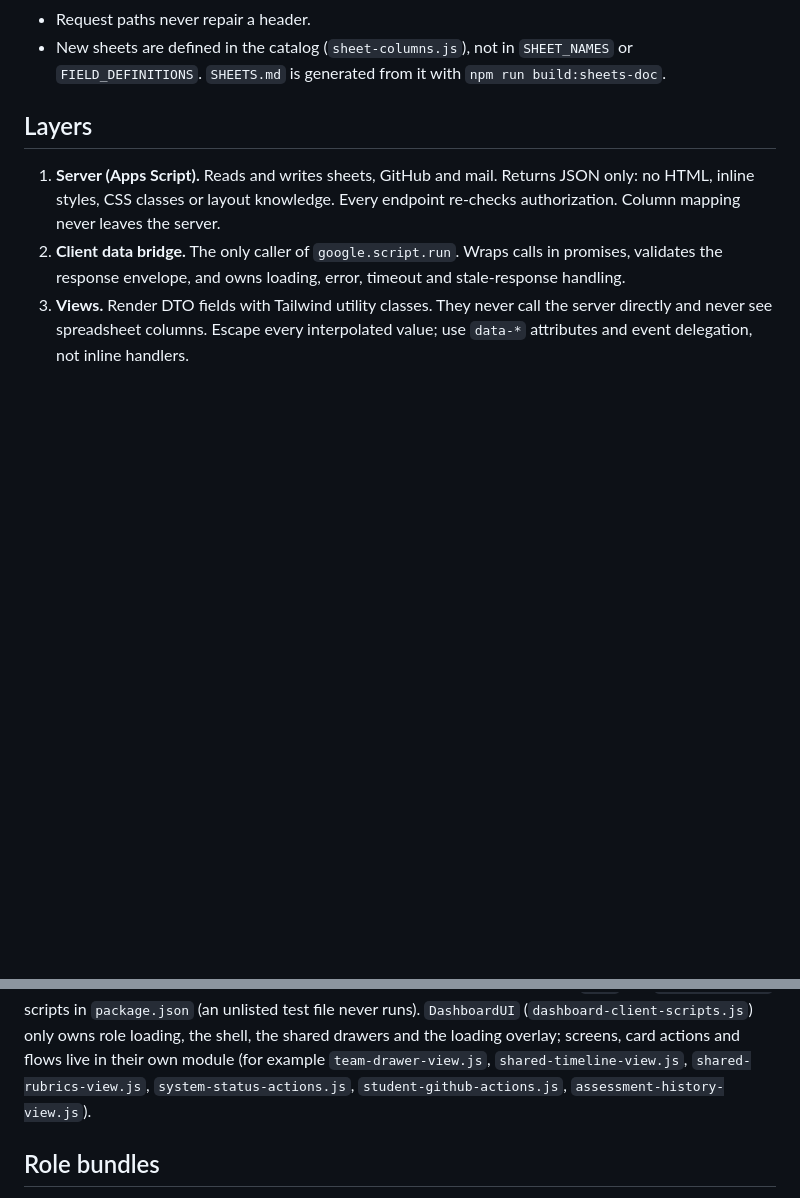
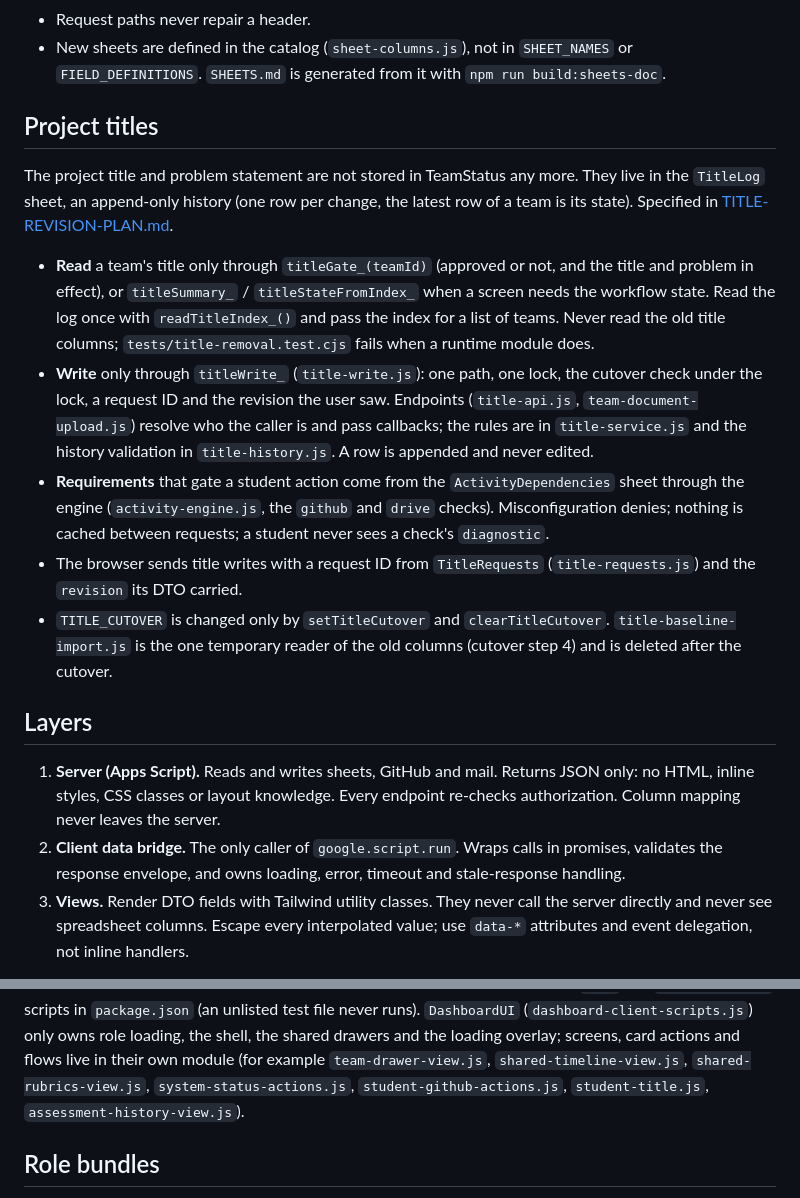
Before and after one commit to jeyaprakashk/capstone-project-system, a Markdown page: AGENTS.md, 2 parts joined by grey strips. GitHub-like rendering; blank space fills up the shorter version.

Commit message:
AGENTS.md: project titles section; BUILD-ORDER status
Co-Authored-By: Claude Sonnet 5.5 <noreply@anthropic.com>

```diff
--- a/AGENTS.md
+++ b/AGENTS.md
@@ -34,6 +34,23 @@ creation and validation paths remain in place. Every call names its `mode`.
 - Request paths never repair a header.
 - New sheets are defined in the catalog (`sheet-columns.js`), not in `SHEET_NAMES` or `FIELD_DEFINITIONS`. `SHEETS.md` is
   generated from it with `npm run build:sheets-doc`.
+
+## Project titles
+
+The project title and problem statement are not stored in TeamStatus any more. They live in the `TitleLog` sheet, an append-only
+history (one row per change, the latest row of a team is its state). Specified in [TITLE-REVISION-PLAN.md](TITLE-REVISION-PLAN.md).
+
+- **Read** a team's title only through `titleGate_(teamId)` (approved or not, and the title and problem in effect), or
+  `titleSummary_` / `titleStateFromIndex_` when a screen needs the workflow state. Read the log once with `readTitleIndex_()` and pass
+  the index for a list of teams. Never read the old title columns; `tests/title-removal.test.cjs` fails when a runtime module does.
+- **Write** only through `titleWrite_` (`title-write.js`): one path, one lock, the cutover check under the lock, a request ID and the
+  revision the user saw. Endpoints (`title-api.js`, `team-document-upload.js`) resolve who the caller is and pass callbacks; the rules are
+  in `title-service.js` and the history validation in `title-history.js`. A row is appended and never edited.
+- **Requirements** that gate a student action come from the `ActivityDependencies` sheet through the engine (`activity-engine.js`, the
+  `github` and `drive` checks). Misconfiguration denies; nothing is cached between requests; a student never sees a check's `diagnostic`.
+- The browser sends title writes with a request ID from `TitleRequests` (`title-requests.js`) and the `revision` its DTO carried.
+- `TITLE_CUTOVER` is changed only by `setTitleCutover` and `clearTitleCutover`. `title-baseline-import.js` is the one temporary reader of
+  the old columns (cutover step 4) and is deleted after the cutover.
 
 ## Layers
 
@@ -103,7 +120,7 @@ registered there under the role that uses it (see Role bundles) and its test fil
 (`dashboard-client-scripts.js`) only owns role loading, the shell, the shared drawers and the loading
 overlay; screens, card actions and flows live in their own module (for example `team-drawer-view.js`,
 `shared-timeline-view.js`, `shared-rubrics-view.js`, `system-status-actions.js`,
-`student-github-actions.js`, `assessment-history-view.js`).
+`student-github-actions.js`, `student-title.js`, `assessment-history-view.js`).
 
 ## Role bundles
 
```
Also changed, not shown: BUILD-ORDER.md (+3 -3 lines).
